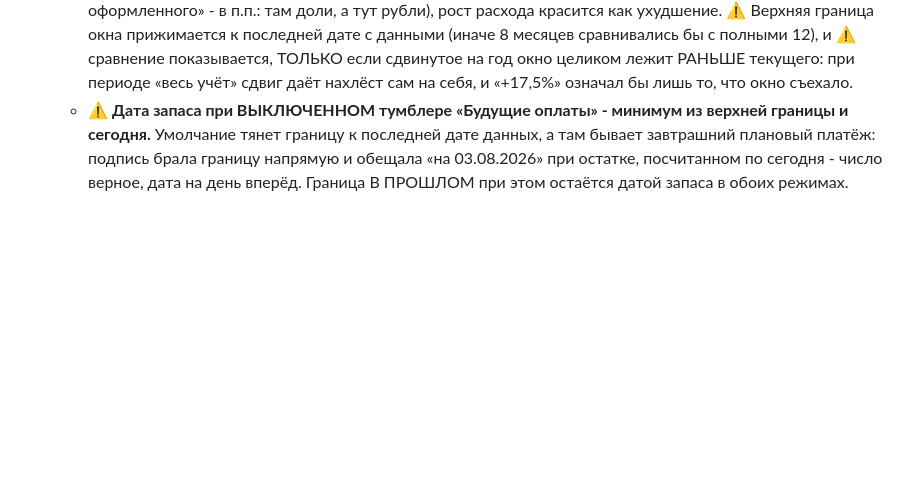
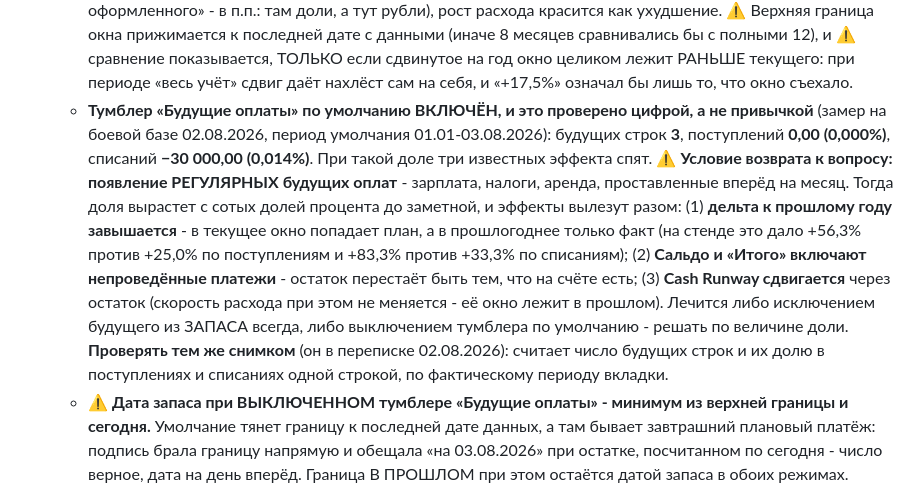
Before and after one commit to OlegElis/finance-dashboard, a Markdown page: CLAUDE.md, the part around one of its changes. Rendered like a GitHub page; blank space fills up the shorter version.

Commit message:
CLAUDE.md: условие возврата к тумблеру «Будущие оплаты» и свежий замер загрузки
Ревизия оснований закрыта, оба замера сняты на боевой базе - записываю,
чтобы следующий заход не пересматривал решения заново и не искал цифры.

1. Тумблер «Будущие оплаты» остаётся включённым по умолчанию: 3 будущие
   строки, поступления 0,000%, списания 0,014%. Записано условие возврата -
   появление РЕГУЛЯРНЫХ будущих оплат (зарплата, налоги, аренда вперёд),
   и что именно вылезет разом: завышенная дельта к прошлому году (на стенде
   +56,3% против +25,0%), остаток с непроведёнными платежами, сдвинутый
   Cash Runway. Проверяется тем же снимком - доля одной строкой.

2. Замер загрузки 02.08.2026 при 60 981 строке: 2 919 мс ответ + 1 093 мс
   тело/разбор = 4,0 с сетевой части против 3,8 с месяц назад при 60 700
   строках. До порога 8-10 с остаётся примерно двукратный запас по объёму
   базы - загрузку по периоду не поднимать.

Только CLAUDE.md.

Co-Authored-By: Claude Opus 5 (1M context) <noreply@anthropic.com>

```diff
--- a/CLAUDE.md
+++ b/CLAUDE.md
@@ -145,6 +145,7 @@
   - ⚠ **Cash Runway period-независим В ОБЕИХ половинах**: расход для среднего берётся из `stockRows`, а не из `data`. Окно «90 дней до конца прошлого месяца» фиксировано - при периоде «этот месяц» оно вообще не попадало бы в срез, и Runway уезжал бы вместе с фильтром.
   - **Подписи под цифрами ОБЯЗАТЕЛЬНЫ** («за янв-авг 2026» у потока, «на 02.08.2026» у запаса), и то же самое словами - в шапке каждого свода и в строке общего итога: в одной полосе стоят величины за период и величины на дату, без подписи это читается как ошибка расчёта. Подпись потока строится по МЕСЯЦАМ, реально попавшим в выборку, а не по границам фильтра (период 01.01-31.12 при данных по август честнее назвать «янв-авг»). Дата запаса - сегодня, а при включённых будущих оплатах последняя дата набора: остаток отражает и их.
   - **Дельта к тому же отрезку прошлого года** у Поступлений и Списаний - в ПРОЦЕНТАХ (в «Доле оформленного» - в п.п.: там доли, а тут рубли), рост расхода красится как ухудшение. ⚠ Верхняя граница окна прижимается к последней дате с данными (иначе 8 месяцев сравнивались бы с полными 12), и ⚠ сравнение показывается, ТОЛЬКО если сдвинутое на год окно целиком лежит РАНЬШЕ текущего: при периоде «весь учёт» сдвиг даёт нахлёст сам на себя, и «+17,5%» означал бы лишь то, что окно съехало.
+  - **Тумблер «Будущие оплаты» по умолчанию ВКЛЮЧЁН, и это проверено цифрой, а не привычкой** (замер на боевой базе 02.08.2026, период умолчания 01.01-03.08.2026): будущих строк **3**, поступлений **0,00 (0,000%)**, списаний **−30 000,00 (0,014%)**. При такой доле три известных эффекта спят. ⚠ **Условие возврата к вопросу: появление РЕГУЛЯРНЫХ будущих оплат** - зарплата, налоги, аренда, проставленные вперёд на месяц. Тогда доля вырастет с сотых долей процента до заметной, и эффекты вылезут разом: (1) **дельта к прошлому году завышается** - в текущее окно попадает план, а в прошлогоднее только факт (на стенде это дало +56,3% против +25,0% по поступлениям и +83,3% против +33,3% по списаниям); (2) **Сальдо и «Итого» включают непроведённые платежи** - остаток перестаёт быть тем, что на счёте есть; (3) **Cash Runway сдвигается** через остаток (скорость расхода при этом не меняется - её окно лежит в прошлом). Лечится либо исключением будущего из ЗАПАСА всегда, либо выключением тумблера по умолчанию - решать по величине доли. **Проверять тем же снимком** (он в переписке 02.08.2026): считает число будущих строк и их долю в поступлениях и списаниях одной строкой, по фактическому периоду вкладки.
   - ⚠ **Дата запаса при ВЫКЛЮЧЕННОМ тумблере «Будущие оплаты» - минимум из верхней границы и сегодня.** Умолчание тянет границу к последней дате данных, а там бывает завтрашний плановый платёж: подпись брала границу напрямую и обещала «на 03.08.2026» при остатке, посчитанном по сегодня - число верное, дата на день вперёд. Граница В ПРОШЛОМ при этом остаётся датой запаса в обоих режимах.
   - ⚠ **«Счетов» стоит среди ПОТОКОВЫХ карточек и подписан периодом**, хотя по смыслу гибрид: счёт попадает в своды при движении за период ИЛИ ненулевом остатке, поэтому величина от периода зависит (замер на одних данных - 4 при текущем годе, 5 при всём учёте, 3 в пустом месяце). В блоке запаса под подписью «на дату» она врала откровеннее. Чистым запасом её не сделать, не разойдясь с таблицами: величина по определению равна числу строк в сводах. Справочная строка «За весь период учёта…» была под полосой и **удалена** (занимала место), вместе с расчётом полных оборотов и правилом `.bank-allperiod`.
 - **Банк, extra-фильтры**: списки значений в дропдаунах строятся из `dataBase` (снимок ДО применения extra-фильтров), чтобы выбор одного значения не «схлопывал» список остальных.
```
Also changed, not shown: other parts of CLAUDE.md (+1 -1 lines).
